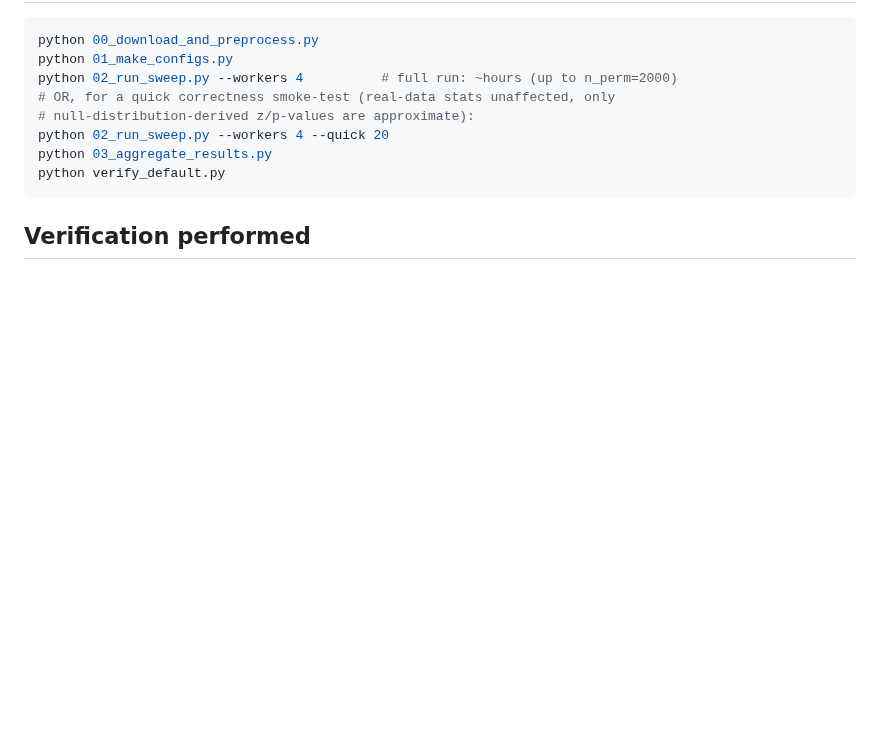
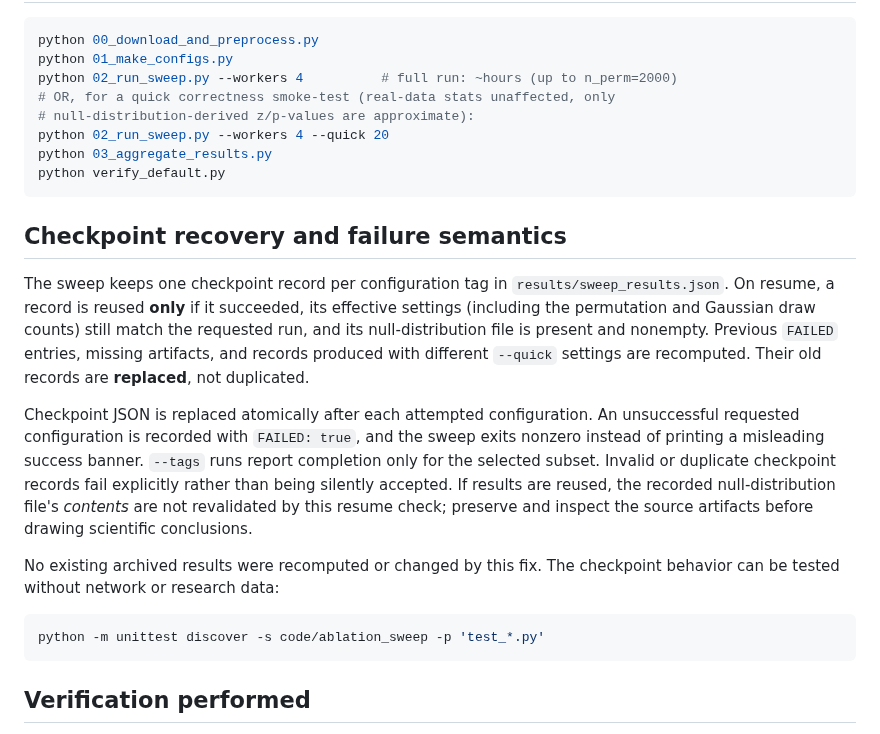
Before and after one commit to smaniches/pca-topology-crossdomain-replication, a Markdown page: code/ablation_sweep/README.md, the part around the change. Drawn GitHub-style; blank space fills up the shorter version.

Commit message:
docs(ablation): document safe resume and partial-run semantics

````diff
--- a/code/ablation_sweep/README.md
+++ b/code/ablation_sweep/README.md
@@ -72,6 +72,32 @@ python 03_aggregate_results.py
 python verify_default.py
 ```
 
+## Checkpoint recovery and failure semantics
+
+The sweep keeps one checkpoint record per configuration tag in
+`results/sweep_results.json`. On resume, a record is reused **only** if it
+succeeded, its effective settings (including the permutation and Gaussian
+draw counts) still match the requested run, and its null-distribution file
+is present and nonempty. Previous `FAILED` entries, missing artifacts, and
+records produced with different `--quick` settings are recomputed. Their
+old records are **replaced**, not duplicated.
+
+Checkpoint JSON is replaced atomically after each attempted configuration.
+An unsuccessful requested configuration is recorded with `FAILED: true`,
+and the sweep exits nonzero instead of printing a misleading success banner.
+`--tags` runs report completion only for the selected subset. Invalid or
+duplicate checkpoint records fail explicitly rather than being silently
+accepted. If results are reused, the recorded null-distribution file's
+*contents* are not revalidated by this resume check; preserve and inspect
+the source artifacts before drawing scientific conclusions.
+
+No existing archived results were recomputed or changed by this fix. The
+checkpoint behavior can be tested without network or research data:
+
+```bash
+python -m unittest discover -s code/ablation_sweep -p 'test_*.py'
+```
+
 ## Verification performed
 
 Ran the full 18-config grid locally with `--quick 20` (20 permutation/
````
